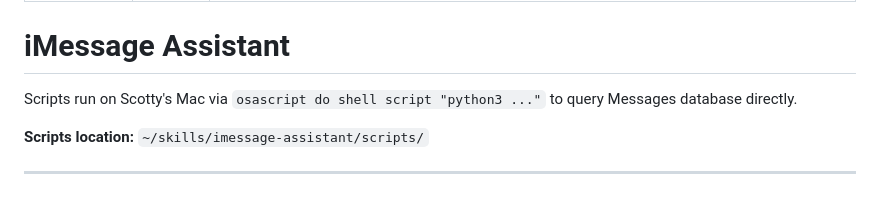
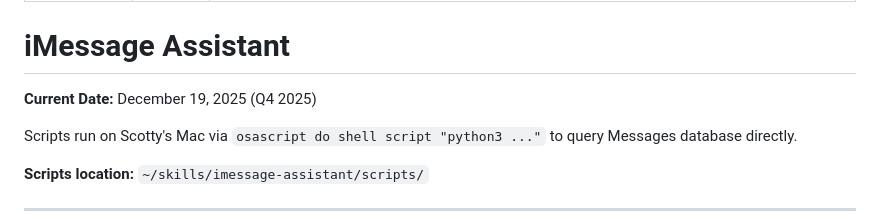
Before and after one commit to richmondgeneral/skills, a Markdown page: imessage-assistant/SKILL.md, the part around the change. Drawn GitHub-style; blank space fills up the shorter version.

Commit message:
feat(imessage-assistant): Add current date context (TVM-21) (#5)
Add explicit current date and quarter to help Claude correctly interpret
temporal references like 'last quarter' or 'this year'.

Fixes: TVM-21

Co-authored-by: Warp <agent@warp.dev>

```diff
--- a/imessage-assistant/SKILL.md
+++ b/imessage-assistant/SKILL.md
@@ -5,6 +5,8 @@ description: Check and respond to iMessages with full context. Use when user ask
 ---
 
 # iMessage Assistant
+
+**Current Date:** December 19, 2025 (Q4 2025)
 
 Scripts run on Scotty's Mac via `osascript do shell script "python3 ..."` to query Messages database directly.
 
```
